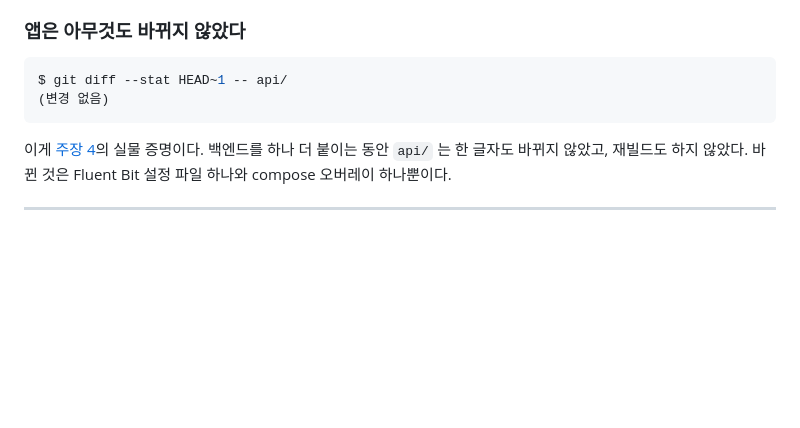
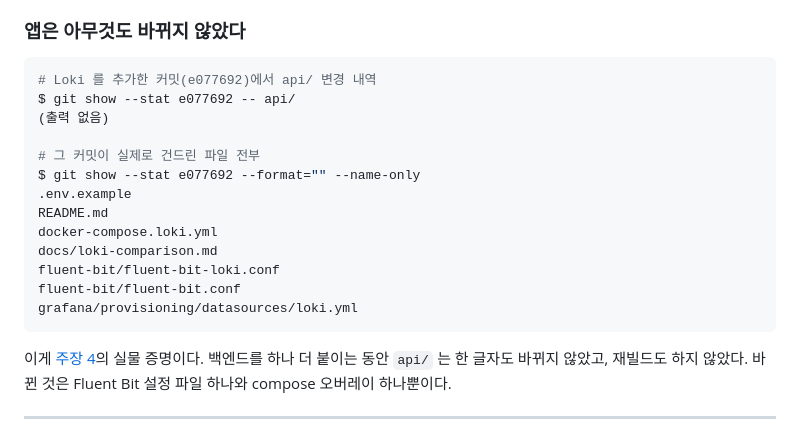
Before and after one commit to sunm2n/Monitoring_Poc, a Markdown page: docs/loki-comparison.md, the part around the change. Drawn GitHub-style; blank space fills up the shorter version.

Commit message:
docs(loki): 앱 무변경 증거를 실제 커밋 기준으로 정정
git diff HEAD~1 은 읽는 시점에 따라 대상이 달라진다. Loki 를 추가한
커밋 해시를 직접 박아 누가 언제 실행해도 같은 결과가 나오게 했다.

Co-Authored-By: Claude Opus 5 <noreply@anthropic.com>

````diff
--- a/docs/loki-comparison.md
+++ b/docs/loki-comparison.md
@@ -31,8 +31,19 @@ INPUT · JSON 파싱 · 메타데이터 제거가 전부 같은 설정을 공유
 ### 앱은 아무것도 바뀌지 않았다
 
 ```bash
-$ git diff --stat HEAD~1 -- api/
-(변경 없음)
+# Loki 를 추가한 커밋(e077692)에서 api/ 변경 내역
+$ git show --stat e077692 -- api/
+(출력 없음)
+
+# 그 커밋이 실제로 건드린 파일 전부
+$ git show --stat e077692 --format="" --name-only
+.env.example
+README.md
+docker-compose.loki.yml
+docs/loki-comparison.md
+fluent-bit/fluent-bit-loki.conf
+fluent-bit/fluent-bit.conf
+grafana/provisioning/datasources/loki.yml
 ```
 
 이게 [주장 4](verification.md#주장-4--앱은-로그-백엔드를-몰라도-된다)의 실물 증명이다.
````
